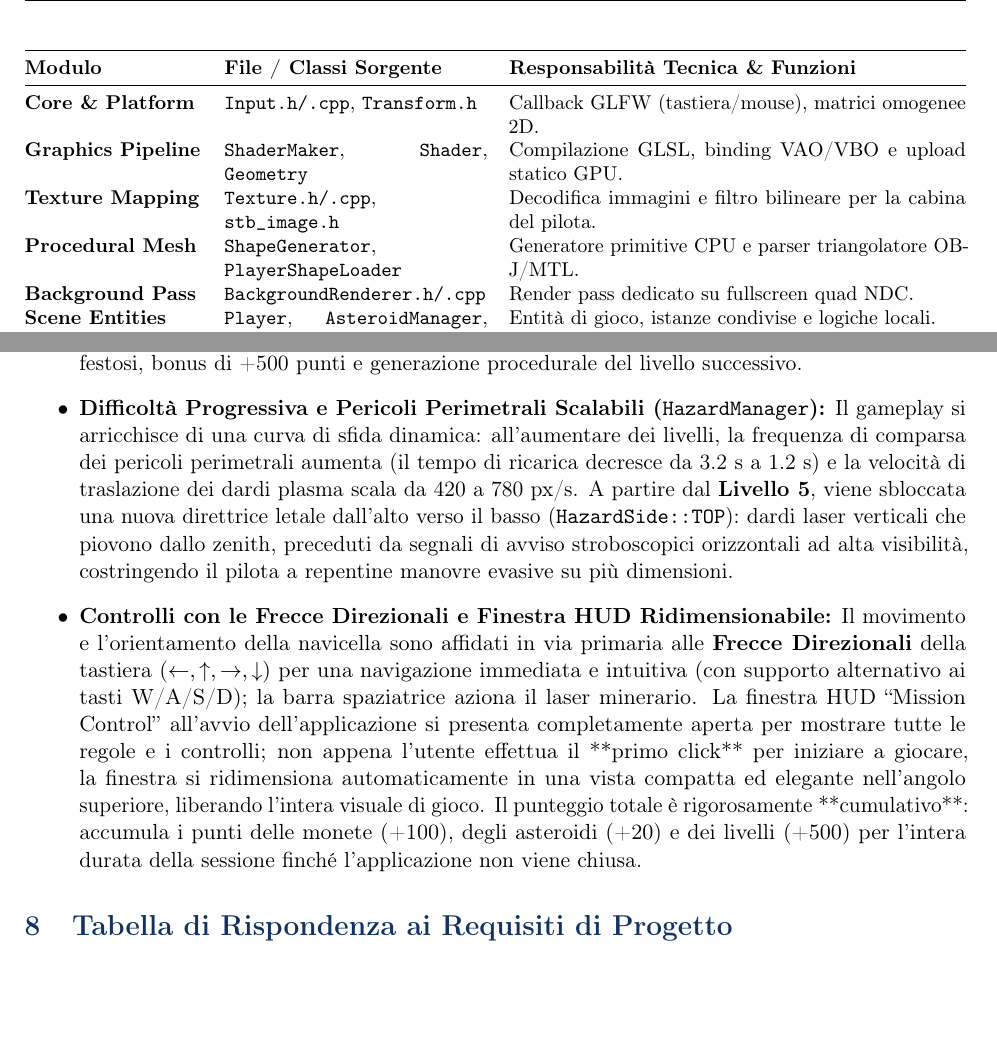
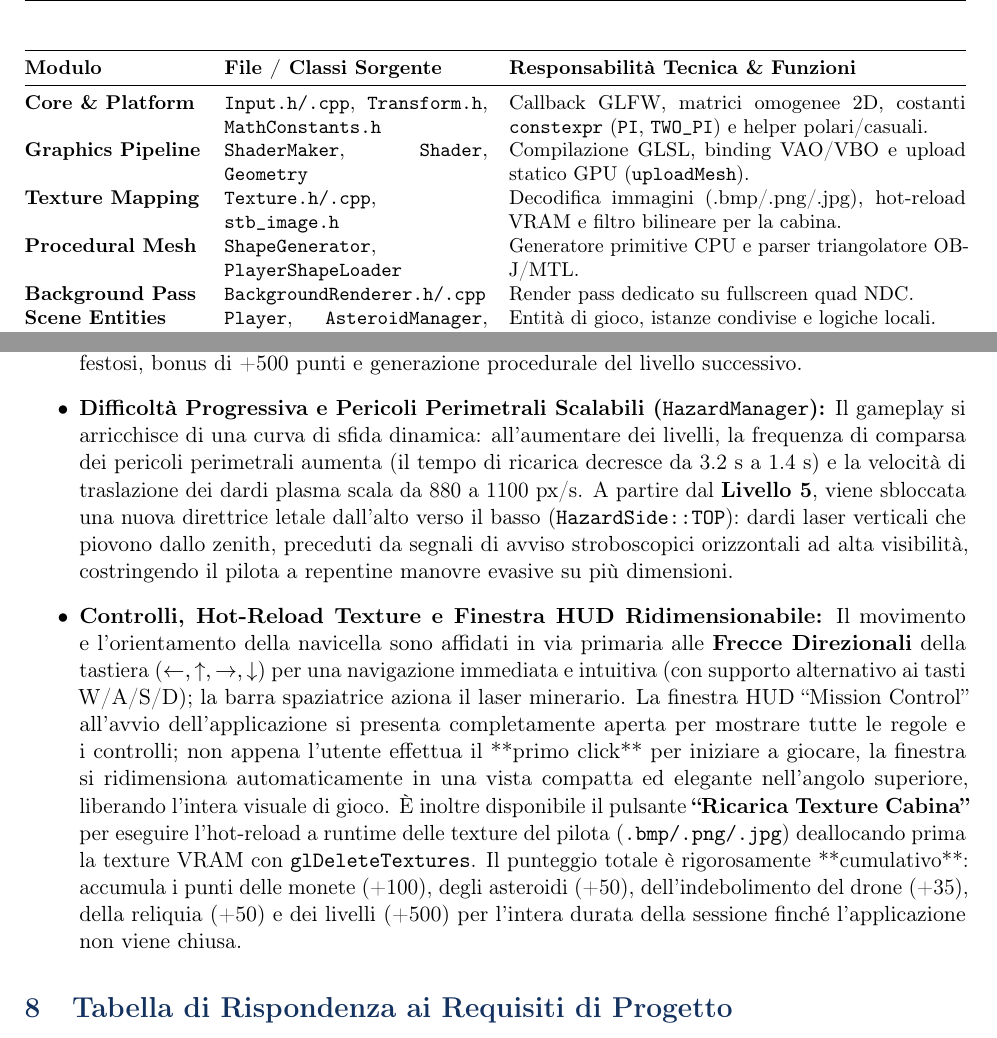
Before and after one commit to palmucciarianna/cg-2D-proj, a LaTeX paper (proj-2D/doc/relazione/relazione_tecnica.tex): two parts of pages 3 and 10 of 12, joined at a grey line, cut so that both start at the same text, the shorter picture padded with empty space. Compiled offline with pdfLaTeX.

Commit message:
docs: allineamento relazione LaTeX e PDF ai valori e helper finali del codice

```diff
--- a/proj-2D/doc/relazione/relazione_tecnica.tex
+++ b/proj-2D/doc/relazione/relazione_tecnica.tex
@@ -180,9 +180,9 @@ In ossequio al \textbf{Requisito 8 (Organizzazione del codice)}, il software ado
 \toprule
 \textbf{Modulo} & \textbf{File / Classi Sorgente} & \textbf{Responsabilità Tecnica \& Funzioni} \\
 \midrule
-\textbf{Core \& Platform} & \texttt{Input.h/.cpp}, \texttt{Transform.h} & Callback GLFW (tastiera/mouse), matrici omogenee 2D. \\
-\textbf{Graphics Pipeline} & \texttt{ShaderMaker}, \texttt{Shader}, \texttt{Geometry} & Compilazione GLSL, binding VAO/VBO e upload statico GPU. \\
-\textbf{Texture Mapping} & \texttt{Texture.h/.cpp}, \texttt{stb\_image.h} & Decodifica immagini e filtro bilineare per la cabina del pilota. \\
+\textbf{Core \& Platform} & \texttt{Input.h/.cpp}, \texttt{Transform.h}, \texttt{MathConstants.h} & Callback GLFW, matrici omogenee 2D, costanti \texttt{constexpr} (\texttt{PI}, \texttt{TWO\_PI}) e helper polari/casuali. \\
+\textbf{Graphics Pipeline} & \texttt{ShaderMaker}, \texttt{Shader}, \texttt{Geometry} & Compilazione GLSL, binding VAO/VBO e upload statico GPU (\texttt{uploadMesh}). \\
+\textbf{Texture Mapping} & \texttt{Texture.h/.cpp}, \texttt{stb\_image.h} & Decodifica immagini (.bmp/.png/.jpg), hot-reload VRAM e filtro bilineare per la cabina. \\
 \textbf{Procedural Mesh} & \texttt{ShapeGenerator}, \texttt{PlayerShapeLoader} & Generatore primitive CPU e parser triangolatore OBJ/MTL. \\
 \textbf{Background Pass} & \texttt{BackgroundRenderer.h/.cpp} & Render pass dedicato su fullscreen quad NDC. \\
 \textbf{Scene Entities} & \texttt{Player}, \texttt{AsteroidManager}, \texttt{Collectible} & Entità di gioco, istanze condivise e logiche locali. \\
@@ -455,8 +455,8 @@ Nel modulo \texttt{Collider2D.h} sono implementati i test analitici:
 \begin{itemize}
     \item \textbf{Vite, Letalità e Indebolimento dell'Alien Sentinel Drone:} Il giocatore dispone di 3 vite (visualizzate con cuori sull'HUD). L'Alien Drone nemico è normalmente letale: ogni contatto diretto sottrae 1 vita e attiva 1.6s di invulnerabilità temporanea con lampeggio rosso della navetta. Esaurite le 3 vite, scatta la schermata di \textbf{Game Over}, centrata millimetricamente a schermo tramite coordinate \texttt{io.DisplaySize * 0.5f} e pivot \texttt{ImVec2(0.5, 0.5)}. Tuttavia, il giocatore può colpire il Drone Rosso con il cannone laser a ripetizione: l'impatto innesca uno stato di \textbf{indebolimento temporaneo} (durata 4.5~s) che ne decelera il moto del 65\%, ne blocca gli scatti aggressivi, rimpicciolisce la sagoma a fattore $0.95\times$, ne socchiude l'occhio in uno sguardo stordito e modula il colore con una tinta viola/blu pulsante via \texttt{uColorTint}. Mentre è indebolito, il Drone diventa completamente innocuo e il contatto fisico non arreca danno alla navicella mineraria.
     \item \textbf{Chiusura Partita con il Cosmic Warp Gate:} Raccolte le 5 monete galattiche, il Cosmic Warp Gate a destra si illumina di energia aurorale. Volando fisicamente all'interno del portale, la partita viene vinta con successo scatenando l'evento \textbf{HURR\`A!}, con pioggia di coriandoli festosi, bonus di +500 punti e generazione procedurale del livello successivo.
-    \item \textbf{Difficoltà Progressiva e Pericoli Perimetrali Scalabili (\texttt{HazardManager}):} Il gameplay si arricchisce di una curva di sfida dinamica: all'aumentare dei livelli, la frequenza di comparsa dei pericoli perimetrali aumenta (il tempo di ricarica decresce da 3.2~s a 1.2~s) e la velocità di traslazione dei dardi plasma scala da 420 a 780~px/s. A partire dal \textbf{Livello 5}, viene sbloccata una nuova direttrice letale dall'alto verso il basso (\texttt{HazardSide::TOP}): dardi laser verticali che piovono dallo zenith, preceduti da segnali di avviso stroboscopici orizzontali ad alta visibilità, costringendo il pilota a repentine manovre evasive su più dimensioni.
-    \item \textbf{Controlli con le Frecce Direzionali e Finestra HUD Ridimensionabile:} Il movimento e l'orientamento della navicella sono affidati in via primaria alle \textbf{Frecce Direzionali} della tastiera ($\leftarrow, \uparrow, \rightarrow, \downarrow$) per una navigazione immediata e intuitiva (con supporto alternativo ai tasti W/A/S/D); la barra spaziatrice aziona il laser minerario. La finestra HUD ``Mission Control'' all'avvio dell'applicazione si presenta completamente aperta per mostrare tutte le regole e i controlli; non appena l'utente effettua il **primo click** per iniziare a giocare, la finestra si ridimensiona automaticamente in una vista compatta ed elegante nell'angolo superiore, liberando l'intera visuale di gioco. Il punteggio totale è rigorosamente **cumulativo**: accumula i punti delle monete (+100), degli asteroidi (+20) e dei livelli (+500) per l'intera durata della sessione finché l'applicazione non viene chiusa.
+    \item \textbf{Difficoltà Progressiva e Pericoli Perimetrali Scalabili (\texttt{HazardManager}):} Il gameplay si arricchisce di una curva di sfida dinamica: all'aumentare dei livelli, la frequenza di comparsa dei pericoli perimetrali aumenta (il tempo di ricarica decresce da 3.2~s a 1.4~s) e la velocità di traslazione dei dardi plasma scala da 880 a 1100~px/s. A partire dal \textbf{Livello 5}, viene sbloccata una nuova direttrice letale dall'alto verso il basso (\texttt{HazardSide::TOP}): dardi laser verticali che piovono dallo zenith, preceduti da segnali di avviso stroboscopici orizzontali ad alta visibilità, costringendo il pilota a repentine manovre evasive su più dimensioni.
+    \item \textbf{Controlli, Hot-Reload Texture e Finestra HUD Ridimensionabile:} Il movimento e l'orientamento della navicella sono affidati in via primaria alle \textbf{Frecce Direzionali} della tastiera ($\leftarrow, \uparrow, \rightarrow, \downarrow$) per una navigazione immediata e intuitiva (con supporto alternativo ai tasti W/A/S/D); la barra spaziatrice aziona il laser minerario. La finestra HUD ``Mission Control'' all'avvio dell'applicazione si presenta completamente aperta per mostrare tutte le regole e i controlli; non appena l'utente effettua il **primo click** per iniziare a giocare, la finestra si ridimensiona automaticamente in una vista compatta ed elegante nell'angolo superiore, liberando l'intera visuale di gioco. È inoltre disponibile il pulsante \textbf{``Ricarica Texture Cabina''} per eseguire l'hot-reload a runtime delle texture del pilota (\texttt{.bmp/.png/.jpg}) deallocando prima la texture VRAM con \texttt{glDeleteTextures}. Il punteggio totale è rigorosamente **cumulativo**: accumula i punti delle monete (+100), degli asteroidi (+50), dell'indebolimento del drone (+35), della reliquia (+50) e dei livelli (+500) per l'intera durata della sessione finché l'applicazione non viene chiusa.
 \end{itemize}
 
 % ==============================================================================
```
Also changed, not shown: proj-2D/doc/relazione/relazione_tecnica.pdf, proj-2D/doc/relazione/relazione_tecnica.tex (18 more changed lines).
